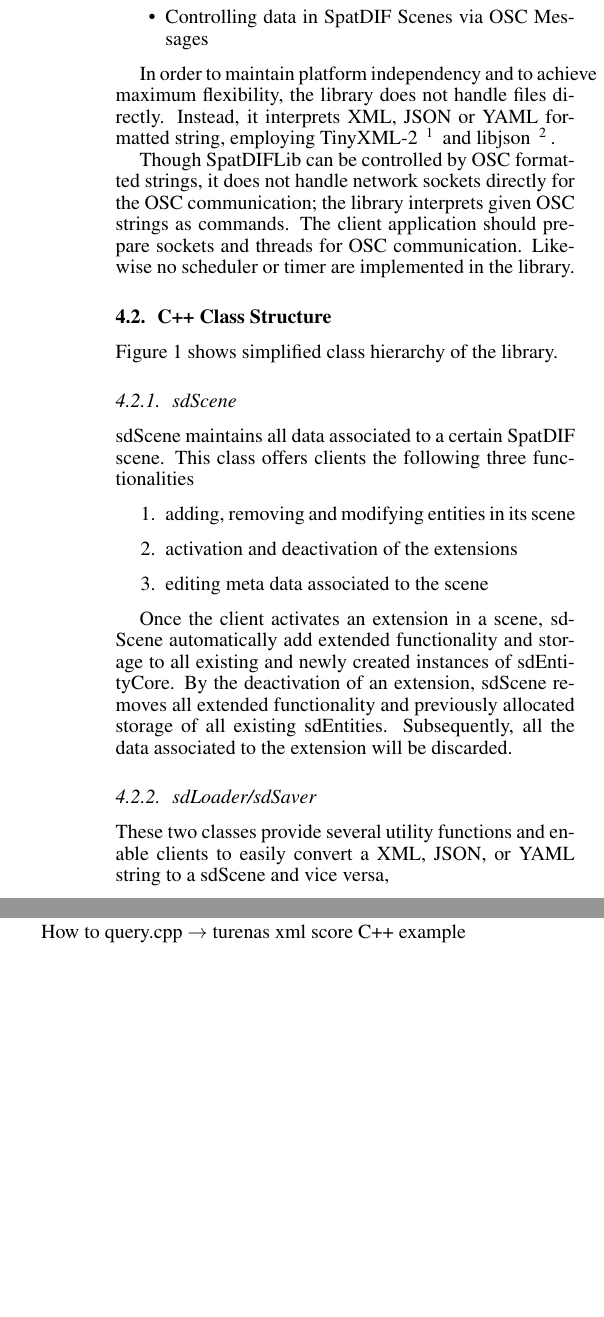
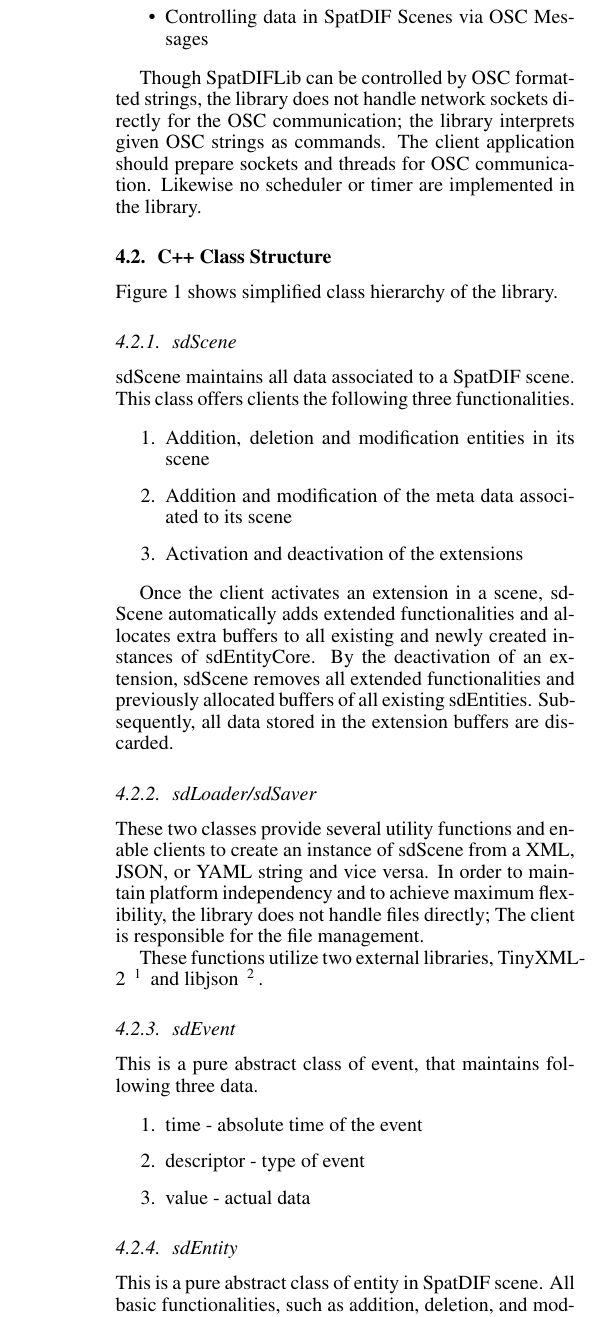
Before and after one commit to mgeier/spatdifrenderer, a LaTeX paper (paper/JSSA_Template_e.tex): two parts of the columns of page 2 of 3 before the commit and part of one column of page 2 of 3 after it, the two joined at a grey line, cut so that both start at the same text, the shorter picture padded with empty space. Compiled offline with pdfLaTeX.

Commit message:
eraborated class descriptions

```diff
--- a/paper/JSSA_Template_e.tex
+++ b/paper/JSSA_Template_e.tex
@@ -132,13 +132,12 @@ SpatDIFLib is an open source C/C++ multi-platform library, that offers the follo
 \item Controlling data in SpatDIF Scenes via OSC Messages
 \end{itemize}
 
-In order to maintain platform independency and to achieve maximum flexibility, the library does not handle files directly. Instead, it interprets XML, JSON or YAML formatted string, employing TinyXML-2 \footnote{http://www.grinninglizard.com/tinyxml/ accessed Oct. 9. 2013} and libjson \footnote{http://sourceforge.net/projects/libjson/ accessed Oct. 9. 2013}.
 
-  Though SpatDIFLib can be controlled by OSC formatted strings, it does not handle network sockets directly for the OSC communication; the library interprets given OSC strings as commands. The client application should prepare sockets and threads for OSC communication. Likewise no scheduler or timer are implemented in the library.
+
+Though SpatDIFLib can be controlled by OSC formatted strings, the library does not handle network sockets directly for the OSC communication; the library interprets given OSC strings as commands. The client application should prepare sockets and threads for OSC communication. Likewise no scheduler or timer are implemented in the library.
 
 \subsection{C++ Class Structure}
 Figure \ref{fig:class_structure} shows simplified class hierarchy of the library.
-
 
 \begin{figure*}[t]
 \centerline{
@@ -148,17 +147,31 @@ Figure \ref{fig:class_structure} shows simplified class hierarchy of the library
 \end{figure*}
 
 \subsubsection{sdScene}
-sdScene maintains all data associated to a certain SpatDIF scene. This class offers clients the following three functionalities
+sdScene maintains all data associated to a SpatDIF scene. This class offers clients the following three functionalities.
 
 \begin{enumerate}
-\item adding, removing and modifying entities in its scene
-\item activation and deactivation of the extensions
-\item editing meta data associated to the scene
+\item Addition, deletion and modification entities in its scene
+\item Addition and modification of the meta data associated to its scene
+\item Activation and deactivation of the extensions
 \end{enumerate}
 
-Once the client activates an extension in a scene, sdScene automatically add extended functionality and storage to all existing and newly created instances of sdEntityCore. By the deactivation of an extension, sdScene removes all extended functionality and previously allocated storage of all existing sdEntities. Subsequently, all the data associated to the extension will be discarded.
+Once the client activates an extension in a scene, sdScene automatically adds extended functionalities and allocates extra buffers to all existing and newly created instances of sdEntityCore. By the deactivation of an extension, sdScene removes all extended functionalities and previously allocated buffers of all existing sdEntities. Subsequently, all data stored in the extension buffers are discarded.
 
 \subsubsection{sdLoader/sdSaver}
-These two classes provide several utility functions and enable clients to easily convert a XML, JSON, or YAML string to a sdScene and vice versa,
+These two classes provide several utility functions and enable clients to create an instance of sdScene from a XML, JSON, or YAML string and vice versa. In order to maintain platform independency and to achieve maximum flexibility, the library does not handle files directly; The client is responsible for the file management.
+
+These functions utilize two external libraries, TinyXML-2 \footnote{http://www.grinninglizard.com/tinyxml/ accessed Oct. 9. 2013} and libjson \footnote{http://sourceforge.net/projects/libjson/ accessed Oct. 9. 2013}.
+
+\subsubsection{sdEvent}
+This is a pure abstract class of event, that maintains following three data.
+
+\begin{enumerate}
+\item time - absolute time of the event
+\item descriptor - type of event
+\item value - actual data
+\end{enumerate}
+
+\subsubsection{sdEntity}
+This is a pure abstract class of entity in SpatDIF scene. All basic functionalities, such as addition, deletion, and modification of events are implemented or declared as pure virtual functions.
 
 \subsubsection{sdEntityCore}
@@ -173,5 +185,5 @@ The following example code shows how to load a XML formatted string to a sdScene
-How to query.cpp
-$\rightarrow$ turenas xml score C++ example
+----
+----
 
 \subsection{Future plan}
 
```
Also changed, not shown: paper/JSSA_Template_e.tex (7 more changed lines).
